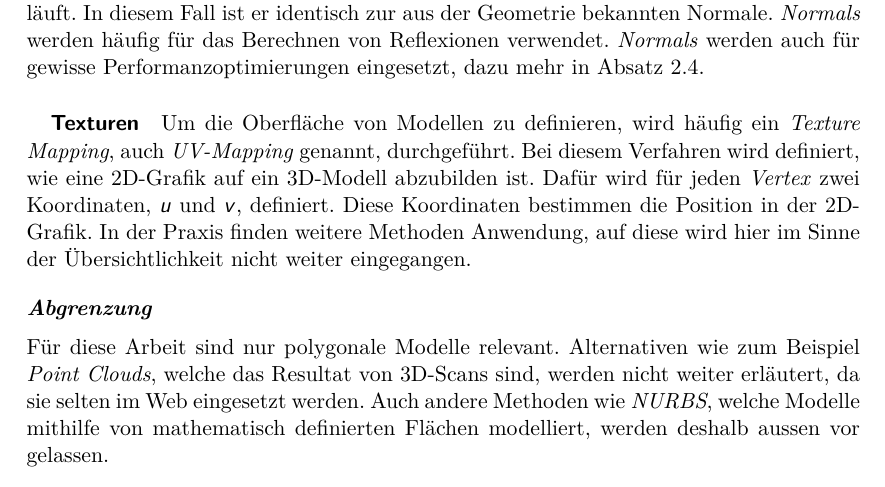
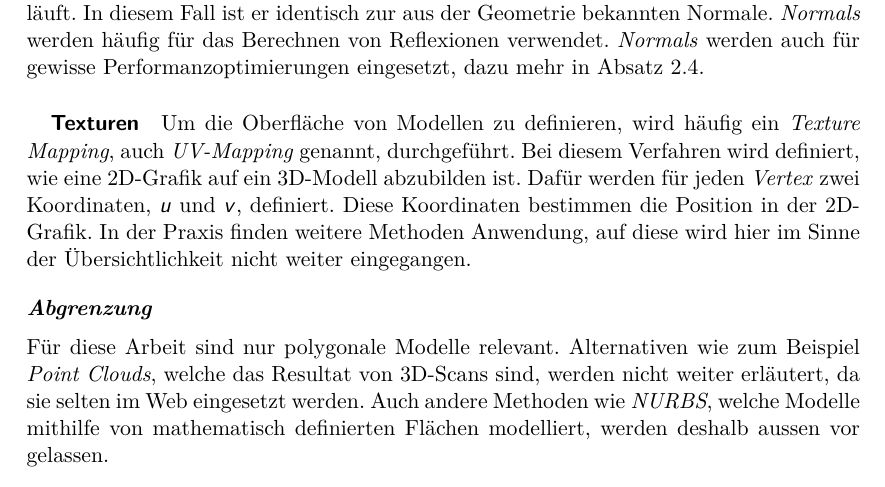
Before and after one commit to kreativwebdesign/lode, a LaTeX document (documentation/report/doc.tex, which reads documentation/report/parts/theoretische_grundlagen.tex): part of page 14 of 88, cut so that both start at the same text. Compiled offline with pdfLaTeX; a missing bibliography style is replaced by a similar one.

Commit message:
gramstuckly

```diff
--- a/documentation/report/parts/theoretische_grundlagen.tex
+++ b/documentation/report/parts/theoretische_grundlagen.tex
@@ -88,7 +88,7 @@ So wird für jeden \e{Vertex} ein \e{Normal} definiert. Ein \e{Normal} ist ein V
 \e{Normals} werden auch für gewisse Performanzoptimierungen eingesetzt, dazu mehr in \autoref{chap:backfaceCulling}.
 
 \subparagraph{Texturen}
-Um die Oberfläche von Modellen zu definieren, wird häufig ein \e{Texture Mapping}, auch \e{UV-Mapping} genannt, durchgeführt. Bei diesem Verfahren wird definiert, wie eine 2D-Grafik auf ein 3D-Modell abzubilden ist. Dafür wird für jeden \e{Vertex} zwei Koordinaten, $u$ und $v$, definiert. Diese Koordinaten bestimmen die Position in der 2D-Grafik. In der Praxis finden weitere Methoden Anwendung, auf diese wird hier im Sinne der Übersichtlichkeit nicht weiter eingegangen.
+Um die Oberfläche von Modellen zu definieren, wird häufig ein \e{Texture Mapping}, auch \e{UV-Mapping} genannt, durchgeführt. Bei diesem Verfahren wird definiert, wie eine 2D-Grafik auf ein 3D-Modell abzubilden ist. Dafür werden für jeden \e{Vertex} zwei Koordinaten, $u$ und $v$, definiert. Diese Koordinaten bestimmen die Position in der 2D-Grafik. In der Praxis finden weitere Methoden Anwendung, auf diese wird hier im Sinne der Übersichtlichkeit nicht weiter eingegangen.
 
 \paragraph{Abgrenzung}
 Für diese Arbeit sind nur polygonale Modelle relevant.
```
